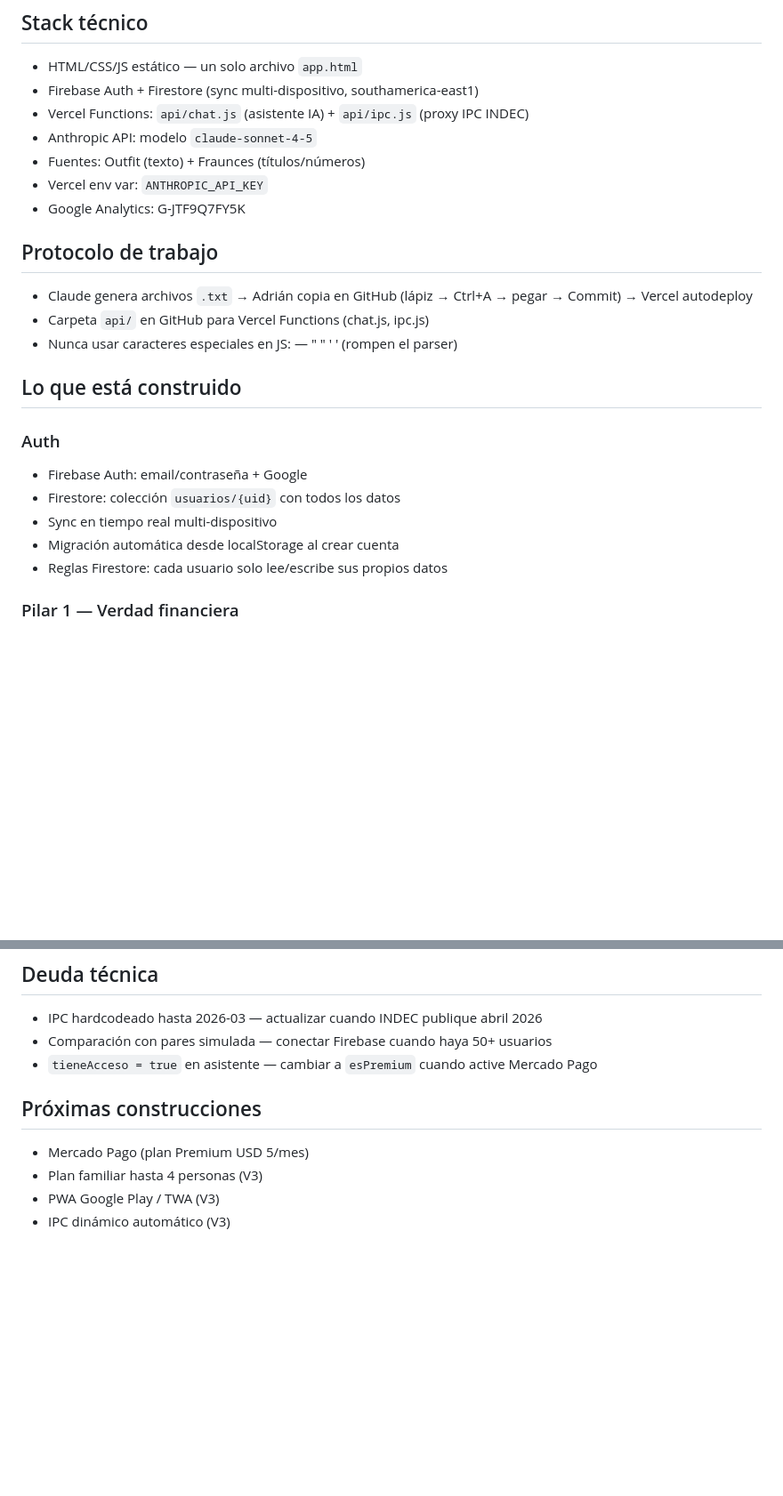
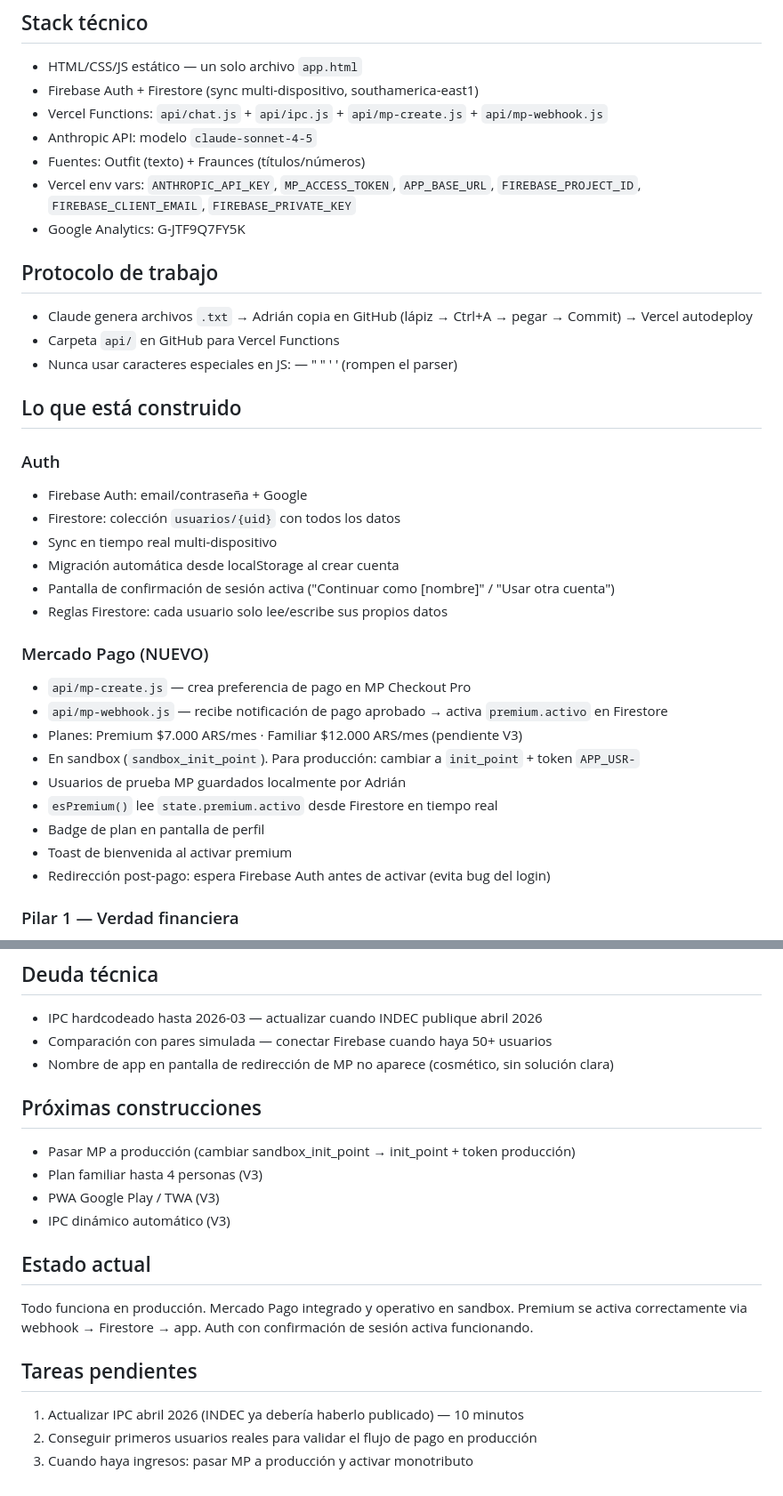
Before and after one commit to PesoReal/peso-real, a Markdown page: estados/construccion.md, 2 parts joined by grey strips. Shown at 89% size. Drawn GitHub-style; blank space fills up the shorter version.

```diff
--- a/estados/construccion.md
+++ b/estados/construccion.md
@@ -12,15 +12,15 @@ Este chat es exclusivamente para construcción técnica: vibecoding, archivos, d
 ## Stack técnico
 - HTML/CSS/JS estático — un solo archivo `app.html`
 - Firebase Auth + Firestore (sync multi-dispositivo, southamerica-east1)
-- Vercel Functions: `api/chat.js` (asistente IA) + `api/ipc.js` (proxy IPC INDEC)
+- Vercel Functions: `api/chat.js` + `api/ipc.js` + `api/mp-create.js` + `api/mp-webhook.js`
 - Anthropic API: modelo `claude-sonnet-4-5`
 - Fuentes: Outfit (texto) + Fraunces (títulos/números)
-- Vercel env var: `ANTHROPIC_API_KEY`
+- Vercel env vars: `ANTHROPIC_API_KEY`, `MP_ACCESS_TOKEN`, `APP_BASE_URL`, `FIREBASE_PROJECT_ID`, `FIREBASE_CLIENT_EMAIL`, `FIREBASE_PRIVATE_KEY`
 - Google Analytics: G-JTF9Q7FY5K
 
 ## Protocolo de trabajo
 - Claude genera archivos `.txt` → Adrián copia en GitHub (lápiz → Ctrl+A → pegar → Commit) → Vercel autodeploy
-- Carpeta `api/` en GitHub para Vercel Functions (chat.js, ipc.js)
+- Carpeta `api/` en GitHub para Vercel Functions
 - Nunca usar caracteres especiales en JS: — " " ' ' (rompen el parser)
 
 ## Lo que está construido
@@ -30,7 +30,19 @@ Este chat es exclusivamente para construcción técnica: vibecoding, archivos, d
 - Firestore: colección `usuarios/{uid}` con todos los datos
 - Sync en tiempo real multi-dispositivo
 - Migración automática desde localStorage al crear cuenta
+- Pantalla de confirmación de sesión activa ("Continuar como [nombre]" / "Usar otra cuenta")
 - Reglas Firestore: cada usuario solo lee/escribe sus propios datos
+
+### Mercado Pago (NUEVO)
+- `api/mp-create.js` — crea preferencia de pago en MP Checkout Pro
+- `api/mp-webhook.js` — recibe notificación de pago aprobado → activa `premium.activo` en Firestore
+- Planes: Premium $7.000 ARS/mes · Familiar $12.000 ARS/mes (pendiente V3)
+- En sandbox (`sandbox_init_point`). Para producción: cambiar a `init_point` + token `APP_USR-`
+- Usuarios de prueba MP guardados localmente por Adrián
+- `esPremium()` lee `state.premium.activo` desde Firestore en tiempo real
+- Badge de plan en pantalla de perfil
+- Toast de bienvenida al activar premium
+- Redirección post-pago: espera Firebase Auth antes de activar (evita bug del login)
 
 ### Pilar 1 — Verdad financiera
 - Dashboard: sueldo ARS + USD al TC MEP (dolarapi.com, caché 1h)
@@ -79,10 +93,18 @@ Este chat es exclusivamente para construcción técnica: vibecoding, archivos, d
 ## Deuda técnica
 - IPC hardcodeado hasta 2026-03 — actualizar cuando INDEC publique abril 2026
 - Comparación con pares simulada — conectar Firebase cuando haya 50+ usuarios
-- `tieneAcceso = true` en asistente — cambiar a `esPremium` cuando active Mercado Pago
+- Nombre de app en pantalla de redirección de MP no aparece (cosmético, sin solución clara)
 
 ## Próximas construcciones
-- Mercado Pago (plan Premium USD 5/mes)
+- Pasar MP a producción (cambiar sandbox_init_point → init_point + token producción)
 - Plan familiar hasta 4 personas (V3)
 - PWA Google Play / TWA (V3)
 - IPC dinámico automático (V3)
+
+## Estado actual
+Todo funciona en producción. Mercado Pago integrado y operativo en sandbox. Premium se activa correctamente via webhook → Firestore → app. Auth con confirmación de sesión activa funcionando.
+
+## Tareas pendientes
+1. Actualizar IPC abril 2026 (INDEC ya debería haberlo publicado) — 10 minutos
+2. Conseguir primeros usuarios reales para validar el flujo de pago en producción
+3. Cuando haya ingresos: pasar MP a producción y activar monotributo
```
Also changed, not shown: other parts of estados/construccion.md (+4 -2 lines).
